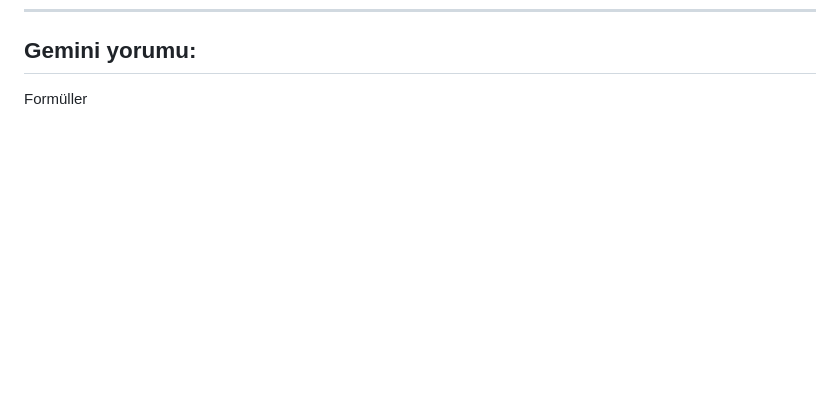
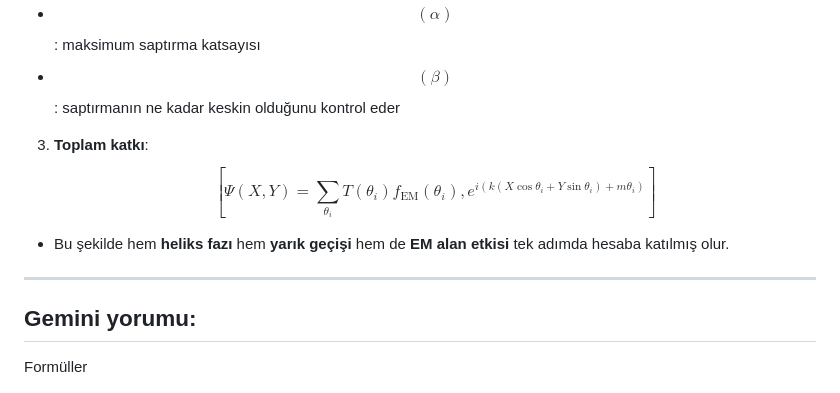
Before and after one commit to benimprojem/Helical_EM_Particle, a Markdown page: README.md, the part around one of its changes. Drawn GitHub-style; blank space fills up the shorter version.

```diff
--- a/README.md
+++ b/README.md
@@ -165,3 +210,16 @@ Parçacığın yarıktan geçebilmesi için pozisyonu:
+* $$(\alpha)$$ : maksimum saptırma katsayısı
+* $$(\beta)$$ : saptırmanın ne kadar keskin olduğunu kontrol eder
+
+3. **Toplam katkı**:
+   $$[
+   \Psi(X,Y) = \sum_{\theta_i} T(\theta_i) f_\text{EM}(\theta_i) , e^{i (k(X\cos\theta_i + Y\sin\theta_i) + m \theta_i)}
+   ]$$
+
+* Bu şekilde hem **heliks fazı** hem **yarık geçişi** hem de **EM alan etkisi** tek adımda hesaba katılmış olur.
+
+---
+
+
 
 
 
```
Also changed, not shown: other parts of README.md (+88 -43 lines).
